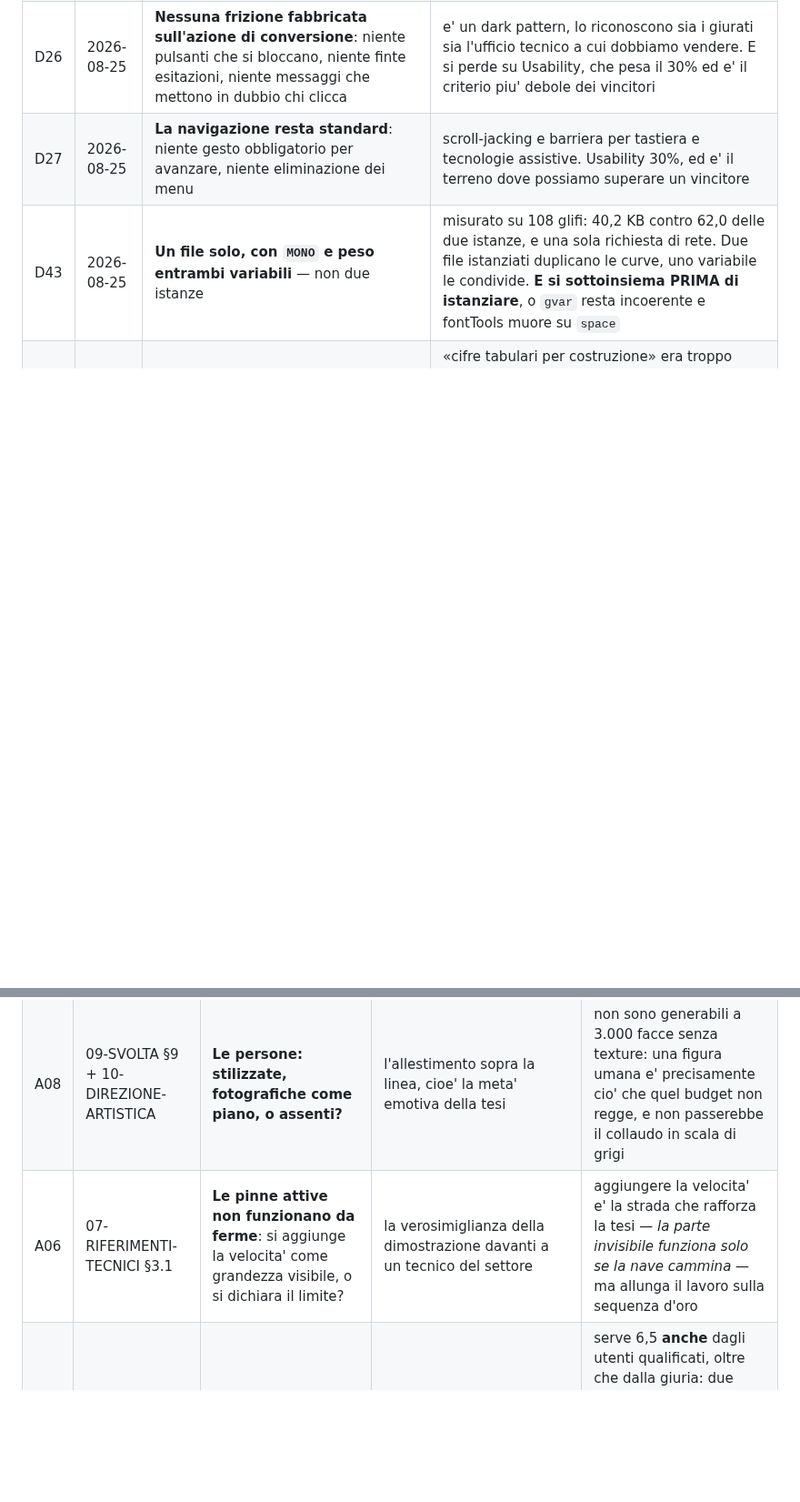
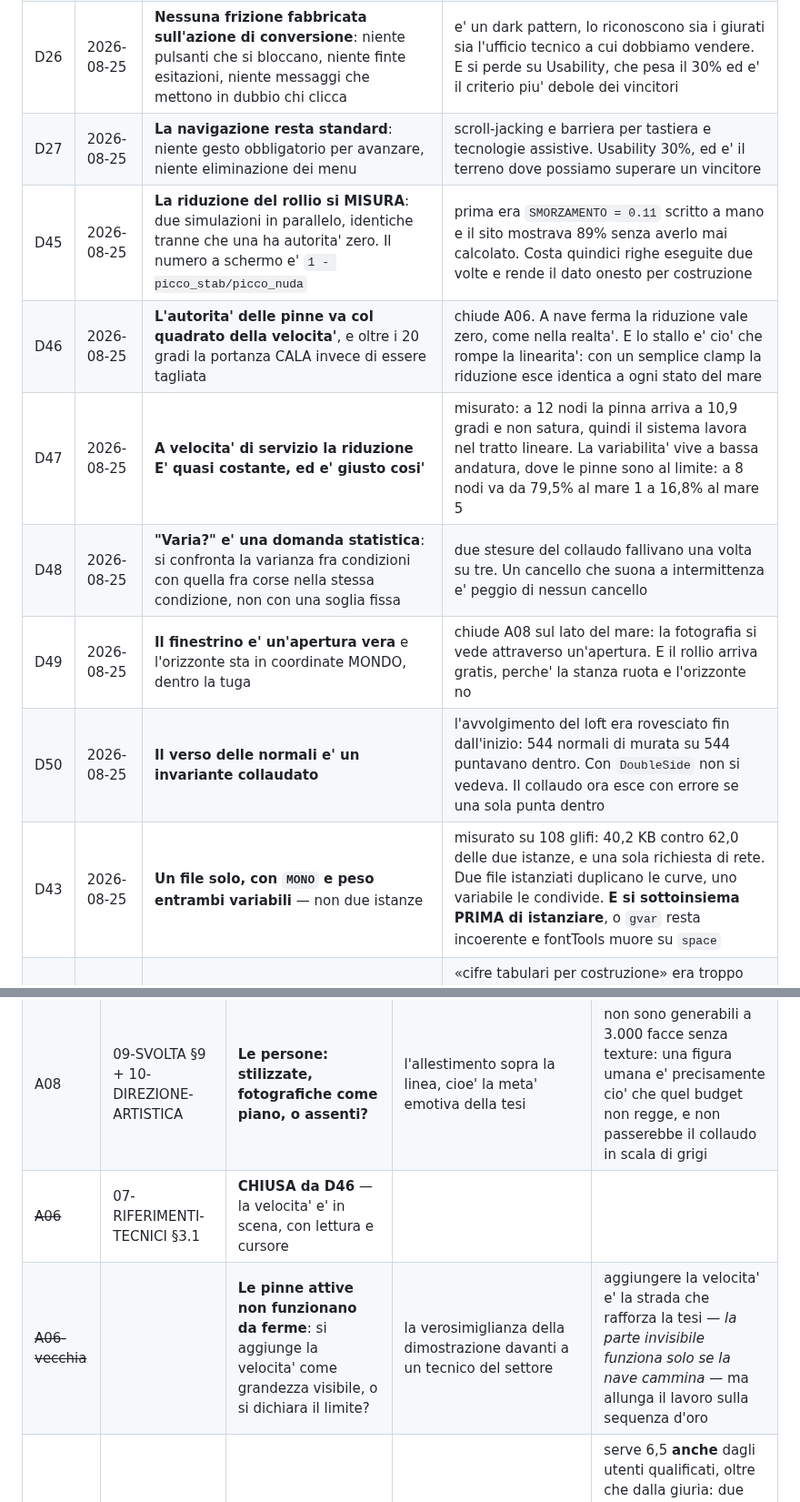
Before and after one commit to Villani85/nautica, a Markdown page: docs/03-DECISIONI.md, 2 parts joined by grey strips. Shown at 91% size. GitHub-like rendering; blank space fills up the shorter version.

```diff
--- a/docs/03-DECISIONI.md
+++ b/docs/03-DECISIONI.md
@@ -61,6 +61,12 @@ Stati: **PRESA** · **PROPOSTA** (in attesa di approvazione) · **APERTA**.
 | D25 | 2026-08-25 | **Scorrimento con inerzia pesante**, tarato per restituire la massa dello scafo | e' motion design con una ragione, non un effetto aggiunto |
 | D26 | 2026-08-25 | **Nessuna frizione fabbricata sull'azione di conversione**: niente pulsanti che si bloccano, niente finte esitazioni, niente messaggi che mettono in dubbio chi clicca | e' un dark pattern, lo riconoscono sia i giurati sia l'ufficio tecnico a cui dobbiamo vendere. E si perde su Usability, che pesa il 30% ed e' il criterio piu' debole dei vincitori |
 | D27 | 2026-08-25 | **La navigazione resta standard**: niente gesto obbligatorio per avanzare, niente eliminazione dei menu | scroll-jacking e barriera per tastiera e tecnologie assistive. Usability 30%, ed e' il terreno dove possiamo superare un vincitore |
+| D45 | 2026-08-25 | **La riduzione del rollio si MISURA**: due simulazioni in parallelo, identiche tranne che una ha autorita' zero. Il numero a schermo e' `1 - picco_stab/picco_nuda` | prima era `SMORZAMENTO = 0.11` scritto a mano e il sito mostrava 89% senza averlo mai calcolato. Costa quindici righe eseguite due volte e rende il dato onesto per costruzione |
+| D46 | 2026-08-25 | **L'autorita' delle pinne va col quadrato della velocita'**, e oltre i 20 gradi la portanza CALA invece di essere tagliata | chiude A06. A nave ferma la riduzione vale zero, come nella realta'. E lo stallo e' cio' che rompe la linearita': con un semplice clamp la riduzione esce identica a ogni stato del mare |
+| D47 | 2026-08-25 | **A velocita' di servizio la riduzione E' quasi costante, ed e' giusto cosi'** | misurato: a 12 nodi la pinna arriva a 10,9 gradi e non satura, quindi il sistema lavora nel tratto lineare. La variabilita' vive a bassa andatura, dove le pinne sono al limite: a 8 nodi va da 79,5% al mare 1 a 16,8% al mare 5 |
+| D48 | 2026-08-25 | **"Varia?" e' una domanda statistica**: si confronta la varianza fra condizioni con quella fra corse nella stessa condizione, non con una soglia fissa | due stesure del collaudo fallivano una volta su tre. Un cancello che suona a intermittenza e' peggio di nessun cancello |
+| D49 | 2026-08-25 | **Il finestrino e' un'apertura vera** e l'orizzonte sta in coordinate MONDO, dentro la tuga | chiude A08 sul lato del mare: la fotografia si vede attraverso un'apertura. E il rollio arriva gratis, perche' la stanza ruota e l'orizzonte no |
+| D50 | 2026-08-25 | **Il verso delle normali e' un invariante collaudato** | l'avvolgimento del loft era rovesciato fin dall'inizio: 544 normali di murata su 544 puntavano dentro. Con `DoubleSide` non si vedeva. Il collaudo ora esce con errore se una sola punta dentro |
 | D43 | 2026-08-25 | **Un file solo, con `MONO` e peso entrambi variabili** — non due istanze | misurato su 108 glifi: 40,2 KB contro 62,0 delle due istanze, e una sola richiesta di rete. Due file istanziati duplicano le curve, uno variabile le condivide. **E si sottoinsiema PRIMA di istanziare**, o `gvar` resta incoerente e fontTools muore su `space` |
 | D44 | 2026-08-25 | **Divieto: mai `pnum`. Assi inchiodati: `CRSV`=0, `slnt`=0, `CASL`=0** | «cifre tabulari per costruzione» era troppo forte: `pnum` porta l'1 da 600 a 400, e l'1 e' la cifra piu' frequente in una lettura che cambia 60 volte al secondo. E `CRSV` ha default 0,5, cioe' corsivo automatico |
 | D40 | 2026-08-25 | **Le due famiglie si cambiano.** Space Grotesk e JetBrains Mono sono **entrambe assenti** dalla catalogazione dei 6.432 Site of the Day; cercando `Grotesk` escono solo Acid Grotesk e Basel Grotesk, entrambe di fonderia | e' la misura che P01-bis aspettava, ed e' una prova vera al posto di un rubric inesistente. Ma vale per **appartenenza**, non per graduatoria: l'ordine della faccetta non e' riproducibile (vedi `11-CENSIMENTO-FONT.md`) |
@@ -119,7 +125,8 @@ ordinario fatto bene, ed e' gia' quasi tutto in piedi.
 | ~~A07~~ | revisione 08 §2 | ~~La direzione artistica non esiste~~ | **CHIUSA** da `docs/10-DIREZIONE-ARTISTICA.md`: l'immagine di riferimento ha definito accento, spessore di sezione e i due registri di resa. Restano fuori tipografia (P01-bis) e impaginazione |
 | A09 | 09-SVOLTA §8 | **Il budget degli asset va rifatto da zero** | il tetto di 3.000 facce e i 20x25 KB derivavano dal concetto delle due scatole, che e' stato sostituito. Misurato: quattro figure a 10.000 triangoli costano 94 KB compressi — non erano i triangoli il problema |
 | A08 | 09-SVOLTA §9 + 10-DIREZIONE-ARTISTICA | **Le persone: stilizzate, fotografiche come piano, o assenti?** | l'allestimento sopra la linea, cioe' la meta' emotiva della tesi | non sono generabili a 3.000 facce senza texture: una figura umana e' precisamente cio' che quel budget non regge, e non passerebbe il collaudo in scala di grigi |
-| A06 | 07-RIFERIMENTI-TECNICI §3.1 | **Le pinne attive non funzionano da ferme**: si aggiunge la velocita' come grandezza visibile, o si dichiara il limite? | la verosimiglianza della dimostrazione davanti a un tecnico del settore | aggiungere la velocita' e' la strada che rafforza la tesi — *la parte invisibile funziona solo se la nave cammina* — ma allunga il lavoro sulla sequenza d'oro |
+| ~~A06~~ | 07-RIFERIMENTI-TECNICI §3.1 | **CHIUSA da D46** — la velocita' e' in scena, con lettura e cursore |
+| ~~A06-vecchia~~ | | **Le pinne attive non funzionano da ferme**: si aggiunge la velocita' come grandezza visibile, o si dichiara il limite? | la verosimiglianza della dimostrazione davanti a un tecnico del settore | aggiungere la velocita' e' la strada che rafforza la tesi — *la parte invisibile funziona solo se la nave cammina* — ma allunga il lavoro sulla sequenza d'oro |
 | A05 | N1 del 2° revisore | **La rete nella community Awwwards** | l'Honorable Mention, quindi tutto il percorso | serve 6,5 **anche** dagli utenti qualificati, oltre che dalla giuria: due votazioni separate. Con rete pari a zero non si prende nemmeno l'HM, ed e' l'unica cosa che non si recupera lavorando meglio alla fine |
 | A04 | P01-bis | **Quali due famiglie tipografiche** | il CSS, ma **non** il porto a Vite né i difetti | da decidere **dopo** il censimento delle `font-family` degli ultimi 20 SOTD |
 
```
Also changed, not shown: docs/04-MISURE.md (+45 -0 lines).
